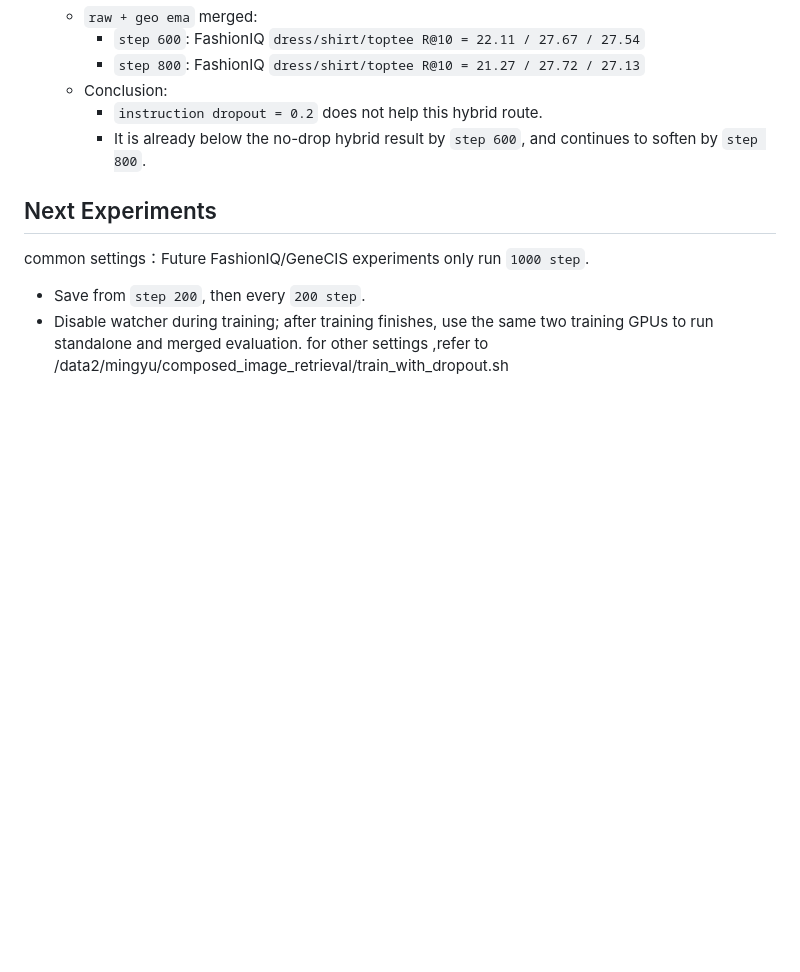
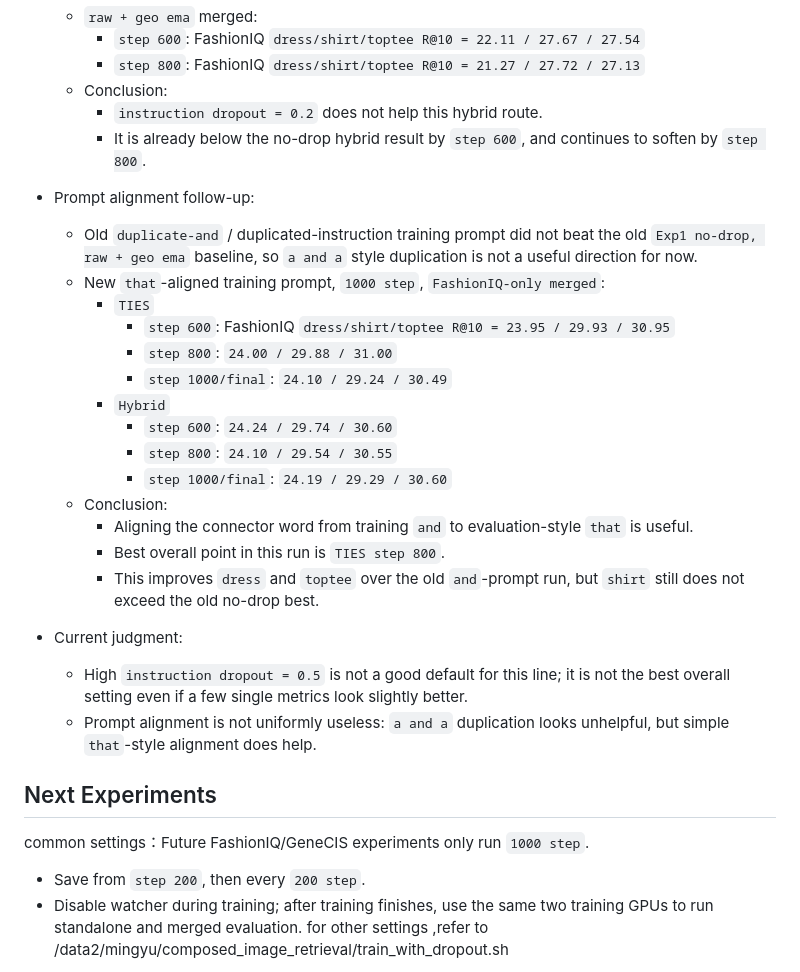
Before and after one commit to rgefg/CIR, a Markdown page: fashioniq.md, the part around the change. GitHub-like rendering; blank space fills up the shorter version.

Commit message:
Record that-align FashionIQ comparison

```diff
--- a/fashioniq.md
+++ b/fashioniq.md
@@ -84,6 +84,26 @@ tips:1.一旦实验失败了，你需要删除该实验的目录，不要留着
     - `instruction dropout = 0.2` does not help this hybrid route.
     - It is already below the no-drop hybrid result by `step 600`, and continues to soften by `step 800`.
 
+- Prompt alignment follow-up:
+  - Old `duplicate-and` / duplicated-instruction training prompt did not beat the old `Exp1 no-drop, raw + geo ema` baseline, so `a and a` style duplication is not a useful direction for now.
+  - New `that`-aligned training prompt, `1000 step`, `FashionIQ-only merged`:
+    - `TIES`
+      - `step 600`: FashionIQ `dress/shirt/toptee R@10 = 23.95 / 29.93 / 30.95`
+      - `step 800`: `24.00 / 29.88 / 31.00`
+      - `step 1000/final`: `24.10 / 29.24 / 30.49`
+    - `Hybrid`
+      - `step 600`: `24.24 / 29.74 / 30.60`
+      - `step 800`: `24.10 / 29.54 / 30.55`
+      - `step 1000/final`: `24.19 / 29.29 / 30.60`
+  - Conclusion:
+    - Aligning the connector word from training `and` to evaluation-style `that` is useful.
+    - Best overall point in this run is `TIES step 800`.
+    - This improves `dress` and `toptee` over the old `and`-prompt run, but `shirt` still does not exceed the old no-drop best.
+
+- Current judgment:
+  - High `instruction dropout = 0.5` is not a good default for this line; it is not the best overall setting even if a few single metrics look slightly better.
+  - Prompt alignment is not uniformly useless: `a and a` duplication looks unhelpful, but simple `that`-style alignment does help.
+
 ## Next Experiments
 common settings：Future FashionIQ/GeneCIS experiments only run `1000 step`.
    - Save from `step 200`, then every `200 step`.
```
